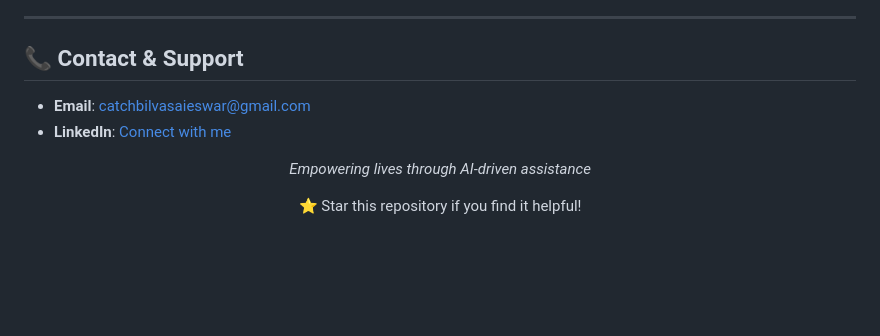
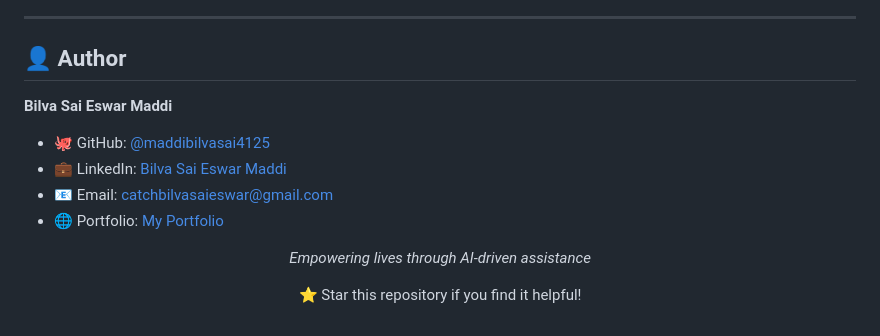
Before and after one commit to maddibilvasai4125/LISTNER-AI-Life-Assistance-Chatbot, a Markdown page: README.md, the part around the change. Drawn GitHub-style; blank space fills up the shorter version.

Commit message:
Revise author section in README.md
Updated author information and contact details.

```diff
--- a/README.md
+++ b/README.md
@@ -494,10 +494,14 @@ We welcome contributions! Please follow these steps:
 
 ---
 
-## 📞 Contact & Support
+## 👤 Author
 
-- **Email**: [catchbilvasaieswar@gmail.com](mailto:catchbilvasai@gmail.com)
-- **LinkedIn**: [Connect with me ](https://www.linkedin.com/in/bilva-sai-eswar-maddi/)
+**Bilva Sai Eswar Maddi**
+
+- 🐙 GitHub: [@maddibilvasai4125](https://github.com/maddibilvasai4125)
+- 💼 LinkedIn: [Bilva Sai Eswar Maddi](https://www.linkedin.com/in/bilva-sai-eswar-maddi/)
+- 📧 Email: catchbilvasaieswar@gmail.com
+- 🌐 Portfolio: [My Portfolio](https://bilvasaieswarmaddi.com/)
 
 <div align="center">
 
```
